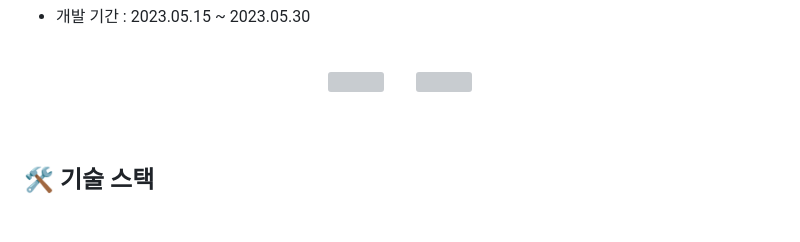
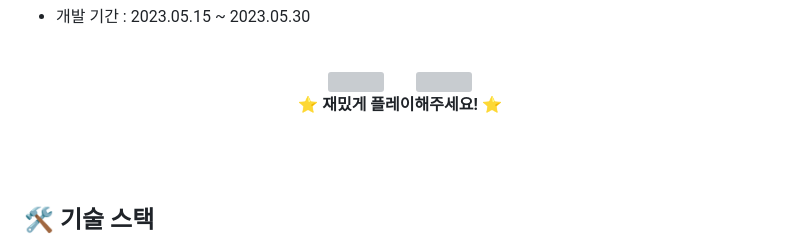
Before and after one commit to SangYoonLee1231/room-escape-test, a Markdown page: README.md, the part around the change. Rendered like a GitHub page; blank space fills up the shorter version; grey boxes are pictures that could not be loaded.

Commit message:
Docs: README.md 파일 수정

```diff
--- a/README.md
+++ b/README.md
@@ -33,6 +33,8 @@
 <img src="public/images/etc/play-screenshot.png" height="330">
 &nbsp;&nbsp;&nbsp;&nbsp;&nbsp;&nbsp;
 <img src="public/images/etc/play-screenshot2.png" height="330">
+
+⭐️ **재밌게 플레이해주세요!** ⭐️
 
 </div>
 
```
